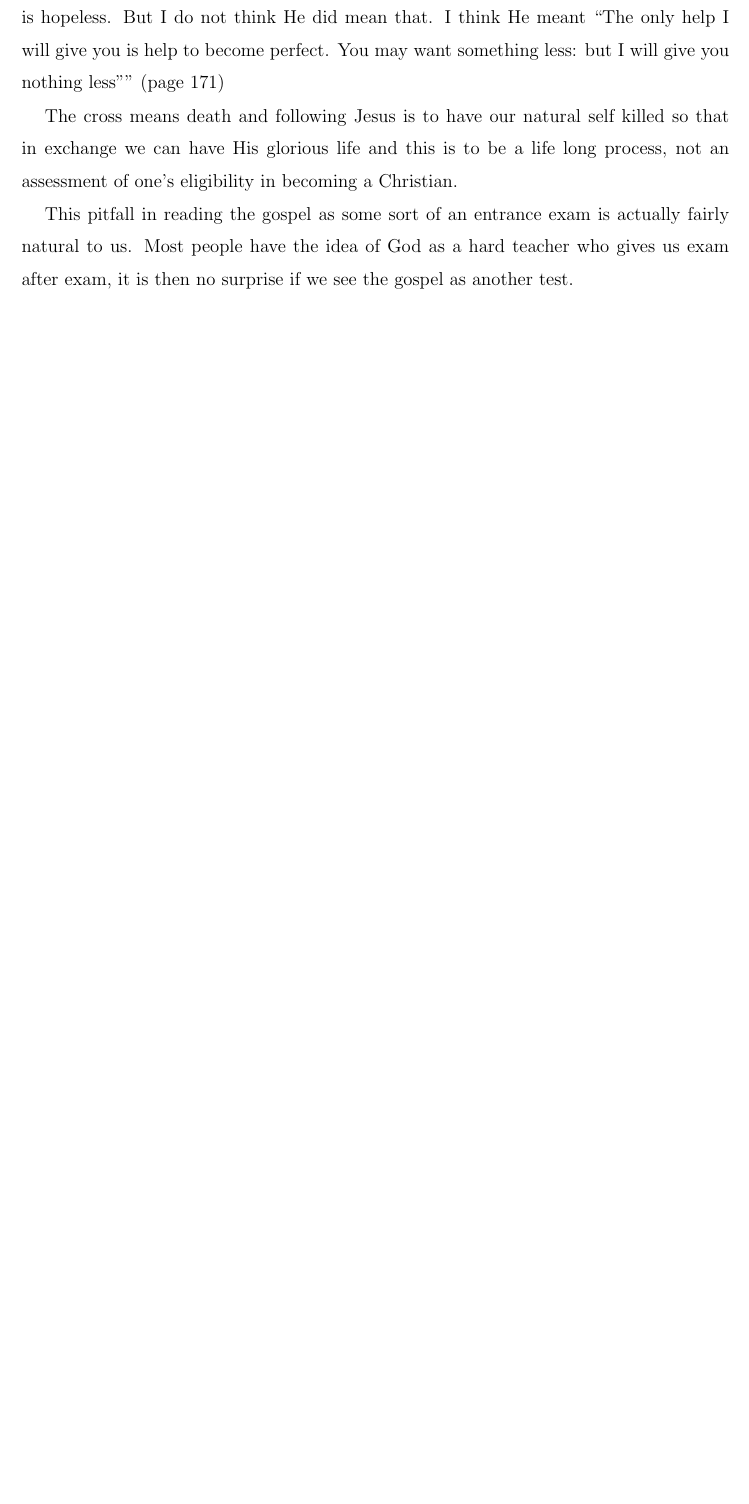
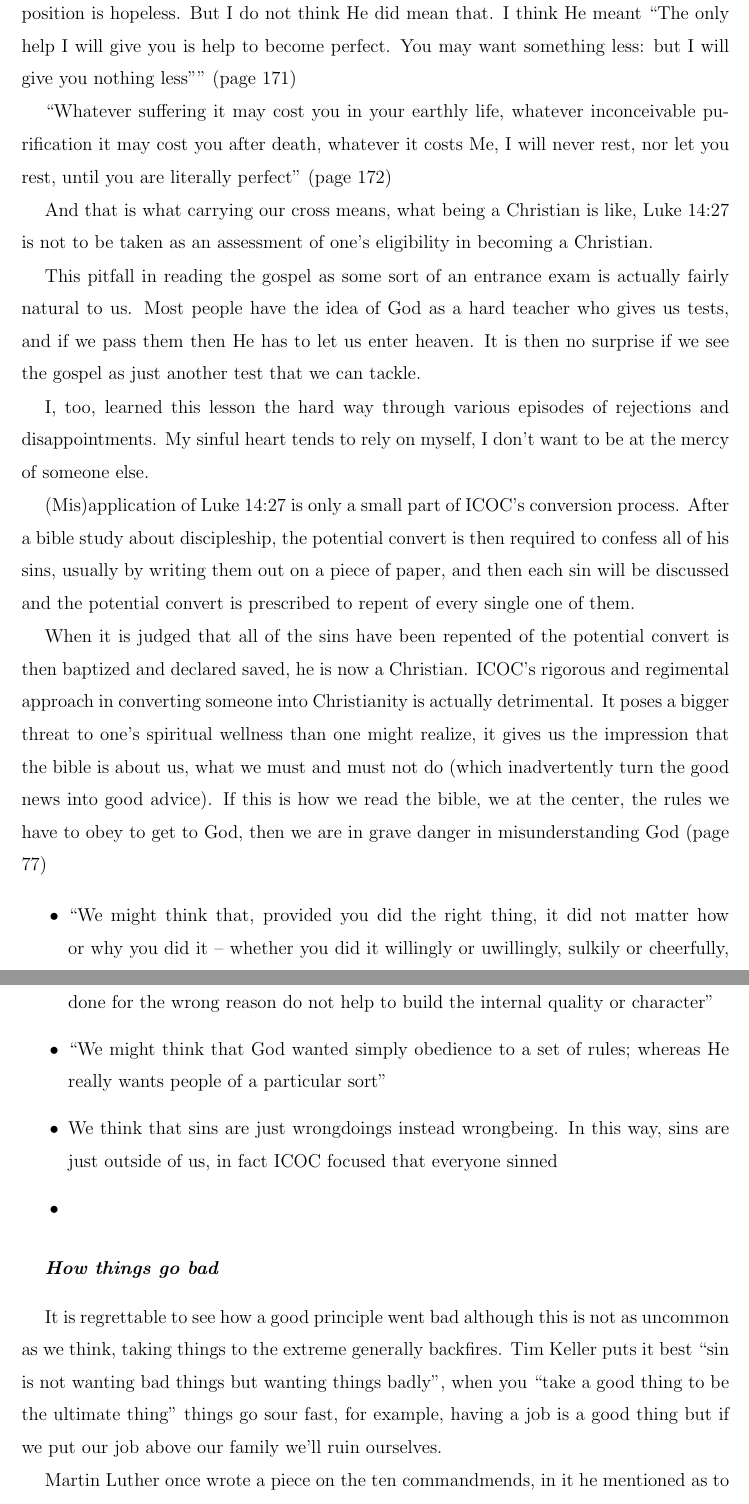
Before and after one commit to georgewashingturd/string, a LaTeX paper (pittetd/ICOC-deconstructed.tex): part of page 3 of 5 before the commit and two parts of pages 4 and 5 of 7 after it, the two joined at a grey line, cut so that both start at the same text, the shorter picture padded with empty space. Compiled offline with pdfLaTeX.

Commit message:
Update 2

`````diff
--- a/pittetd/ICOC-deconstructed.tex
+++ b/pittetd/ICOC-deconstructed.tex
@@ -250,6 +258,35 @@ Instead, carrying our cross is this ``Christ says ``Give me All. I don't want so
 
-This is in the same vein as Jesus's utterance in the sermont of the mount ``be perfect therefore as your heavenly Father is perfect''. It does not mean ````Unless you are perfect, I will not help you''; and as we cannot be perfect, then, if He meant that, our position is hopeless. But I do not think He did mean that. I think He meant ``The only help I will give you is help to become perfect. You may want something less: but I will give you nothing less'''' (page 171)
+Instead, ``Christ says ``Give me All. I don't want so much of your time and so much of your money and so much of your work: I want You. I have not come to torment your natural self, but to kill it $\dots$ Hand over the whole natural self, all the desires which you think innocent as well as the ones you think wicked -- the whole outfit. I will give you a new self instead. In fact, I will give you Myself: my own will shall become yours'''' (page 167)
 
-The cross means death and following Jesus is to have our natural self killed so that in exchange we can have His glorious life and this is to be a life long process, not an assessment of one's eligibility in becoming a Christian.
+This is in the same vein as Jesus's utterance on the mount ``be perfect therefore as your heavenly Father is perfect''. It will be infelicitous to assume that ````Unless you are perfect, I will not help you''; and as we cannot be perfect, then, if He meant that, our position is hopeless. But I do not think He did mean that. I think He meant ``The only help I will give you is help to become perfect. You may want something less: but I will give you nothing less'''' (page 171)
 
-This pitfall in reading the gospel as some sort of an entrance exam is actually fairly natural to us. Most people have the idea of God as a hard teacher who gives us exam after exam, it is then no surprise if we see the gospel as another test.
+``Whatever suffering it may cost you in your earthly life, whatever inconceivable purification it may cost you after death, whatever it costs Me, I will never rest, nor let you rest, until you are literally perfect'' (page 172)
+
+And that is what carrying our cross means, what being a Christian is like, Luke 14:27 is not to be taken as an assessment of one's eligibility in becoming a Christian.
+
+This pitfall in reading the gospel as some sort of an entrance exam is actually fairly natural to us. Most people have the idea of God as a hard teacher who gives us tests, and if we pass them then He has to let us enter heaven. It is then no surprise if we see the gospel as just another test that we can tackle.
+
+I, too, learned this lesson the hard way through various episodes of rejections and disappointments. My sinful heart tends to rely on myself, I don't want to be at the mercy of someone else.
+
+(Mis)application of Luke 14:27 is only a small part of ICOC's conversion process. After a bible study about discipleship, the potential convert is then required to confess all of his sins, usually by writing them out on a piece of paper, and then each sin will be discussed and the potential convert is prescribed to repent of every single one of them.
+
+When it is judged that all of the sins have been repented of the potential convert is then baptized and declared saved, he is now a Christian. ICOC's rigorous and regimental approach in converting someone into Christianity is actually detrimental. It poses a bigger threat to one's spiritual wellness than one might realize, it gives us the impression that the bible is about us, what we must and must not do (which inadvertently turn the good news into good advice). If this is how we read the bible, we at the center, the rules we have to obey to get to God, then we are in grave danger in misunderstanding God
+(page 77)
+\bit
+\item ``We might think that, provided you did the right thing, it did not matter how or why you did it -- whether you did it willingly or uwillingly, sulkily or cheerfully, through fear of public opinion of for its own sake. But the truth is that right actions done for the wrong reason do not help to build the internal quality or character''
+
+\item ``We might think that God wanted simply obedience to a set of rules; whereas He really wants people of a particular sort''
+
+\item We think that sins are just wrongdoings instead wrongbeing. In this way, sins are just outside of us, in fact ICOC focused that everyone sinned
+
+\item
+\eit
+
+
+\bigskip
+\textbf{\textit{How things go bad}}
+\bigskip
+
+It is regrettable to see how a good principle went bad although this is not as uncommon as we think, taking things to the extreme generally backfires. Tim Keller puts it best ``sin is not wanting bad things but wanting things badly'', when you ``take a good thing to be the ultimate thing'' things go sour fast, for example, having a job is a good thing but if we put our job above our family we'll ruin ourselves.
+
+Martin Luther once wrote a piece on the ten commandmends, in it he mentioned as to why the first commandment is first. We only break commandments two to ten when we have already broken or in the process of breaking the first commandment.
`````
Also changed, not shown: pittetd/ICOC-deconstructed.pdf, pittetd/ICOC-deconstructed.tex (47 more changed lines), 3 other files.
